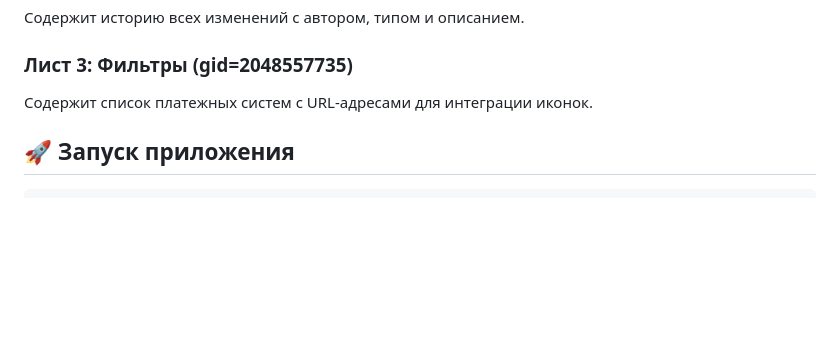
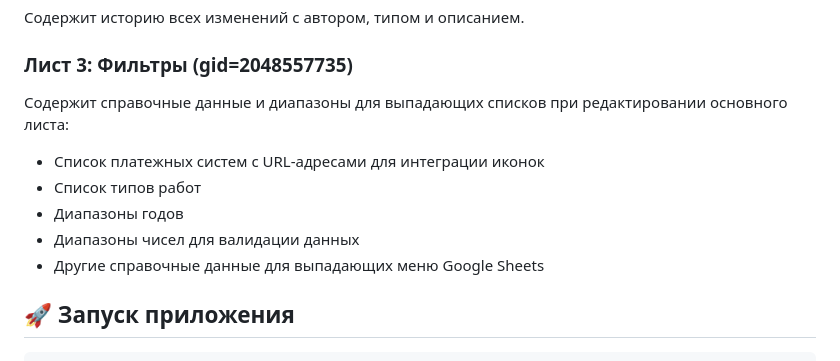
Before and after one commit to fedorabakumets/fedor-invest, a Markdown page: README.md, the part around the change. Rendered like a GitHub page; blank space fills up the shorter version.

Commit message:
Update filter sheet description to include job types and date ranges
Update the description for the 'Filters' sheet (gid=2048557735) in README.md to accurately reflect its contents, including payment systems, job types, and date ranges for dropdown validation.

Replit-Commit-Author: Agent
Replit-Commit-Session-Id: e11e1538-8dc1-47f7-9ea5-ca09d65f4515
Replit-Commit-Checkpoint-Type: full_checkpoint
Replit-Commit-Event-Id: 41a3b753-3e57-4769-b967-d46c84627246
Replit-Commit-Screenshot-Url: https://storage.googleapis.com/screenshot-production-us-central1/d6393217-c1ec-49df-b6fa-f33f76d38b18/e11e1538-8dc1-47f7-9ea5-ca09d65f4515/vCCeoVS

```diff
--- a/README.md
+++ b/README.md
@@ -62,7 +62,12 @@
 Содержит историю всех изменений с автором, типом и описанием.
 
 ### Лист 3: Фильтры (gid=2048557735)
-Содержит список платежных систем с URL-адресами для интеграции иконок.
+Содержит справочные данные и диапазоны для выпадающих списков при редактировании основного листа:
+- Список платежных систем с URL-адресами для интеграции иконок
+- Список типов работ
+- Диапазоны годов
+- Диапазоны чисел для валидации данных
+- Другие справочные данные для выпадающих меню Google Sheets
 
 ## 🚀 Запуск приложения
 
```
